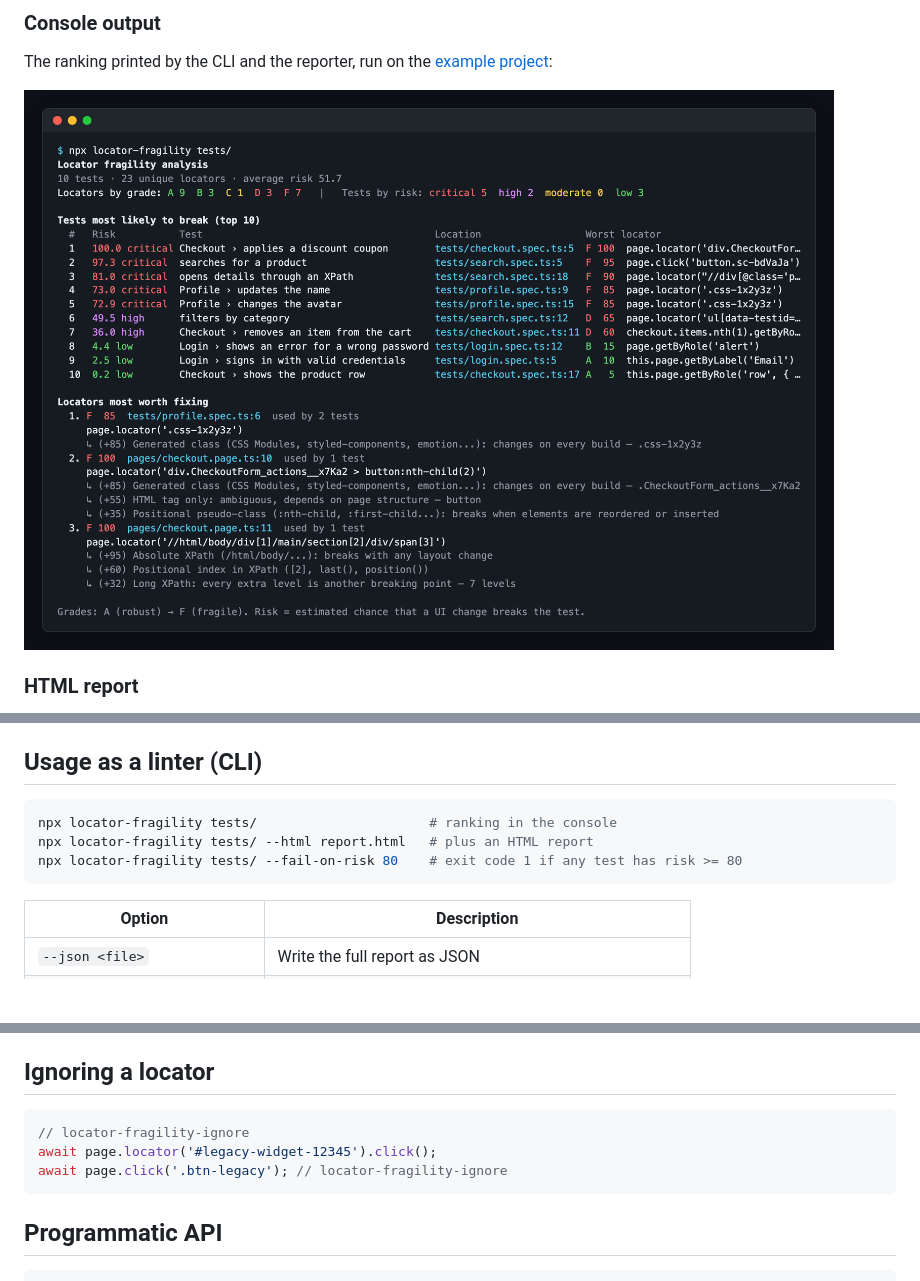
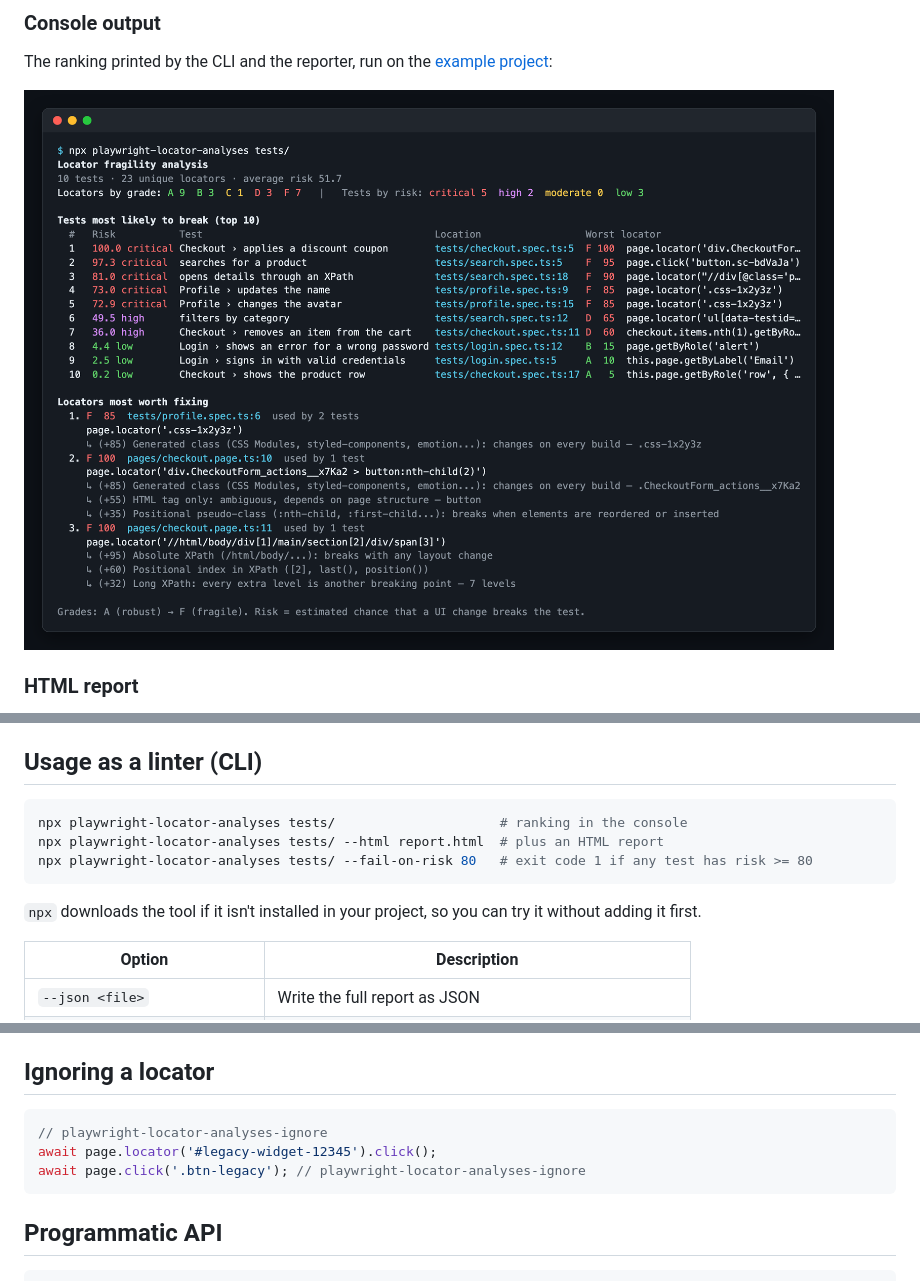
Before and after one commit to laerteneto/playwright-locator-analyses, a Markdown page: README.md, 3 parts joined by grey strips. GitHub-like rendering; pictures changed too: docs/images/console.png; blank space fills up the shorter version.

````diff
--- a/README.md
+++ b/README.md
@@ -65,10 +65,12 @@ Tip: `npx playwright test --list` triggers the reporter without running any test
 ## Usage as a linter (CLI)
 
 ```bash
-npx locator-fragility tests/                      # ranking in the console
-npx locator-fragility tests/ --html report.html   # plus an HTML report
-npx locator-fragility tests/ --fail-on-risk 80    # exit code 1 if any test has risk >= 80
+npx playwright-locator-analyses tests/                     # ranking in the console
+npx playwright-locator-analyses tests/ --html report.html  # plus an HTML report
+npx playwright-locator-analyses tests/ --fail-on-risk 80   # exit code 1 if any test has risk >= 80
 ```
+
+`npx` downloads the tool if it isn't installed in your project, so you can try it without adding it first.
 
 | Option | Description |
 | --- | --- |
@@ -132,9 +134,9 @@ Squaring keeps tests full of good locators close to zero, while a single F locat
 ## Ignoring a locator
 
 ```ts
-// locator-fragility-ignore
+// playwright-locator-analyses-ignore
 await page.locator('#legacy-widget-12345').click();
-await page.click('.btn-legacy'); // locator-fragility-ignore
+await page.click('.btn-legacy'); // playwright-locator-analyses-ignore
 ```
 
 ## Programmatic API
````
Also changed, not shown: docs/images/html-report.png, 8 other files.
